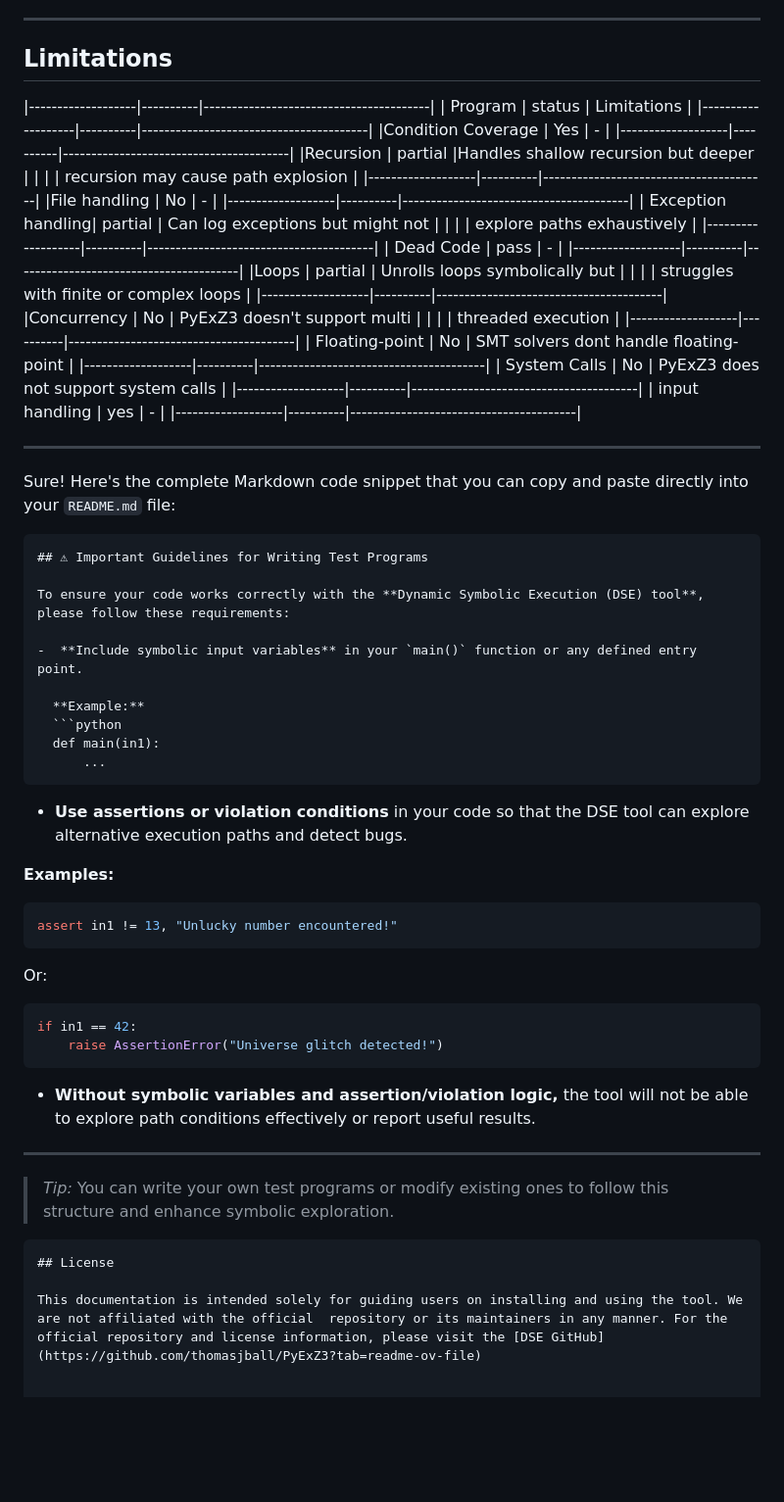
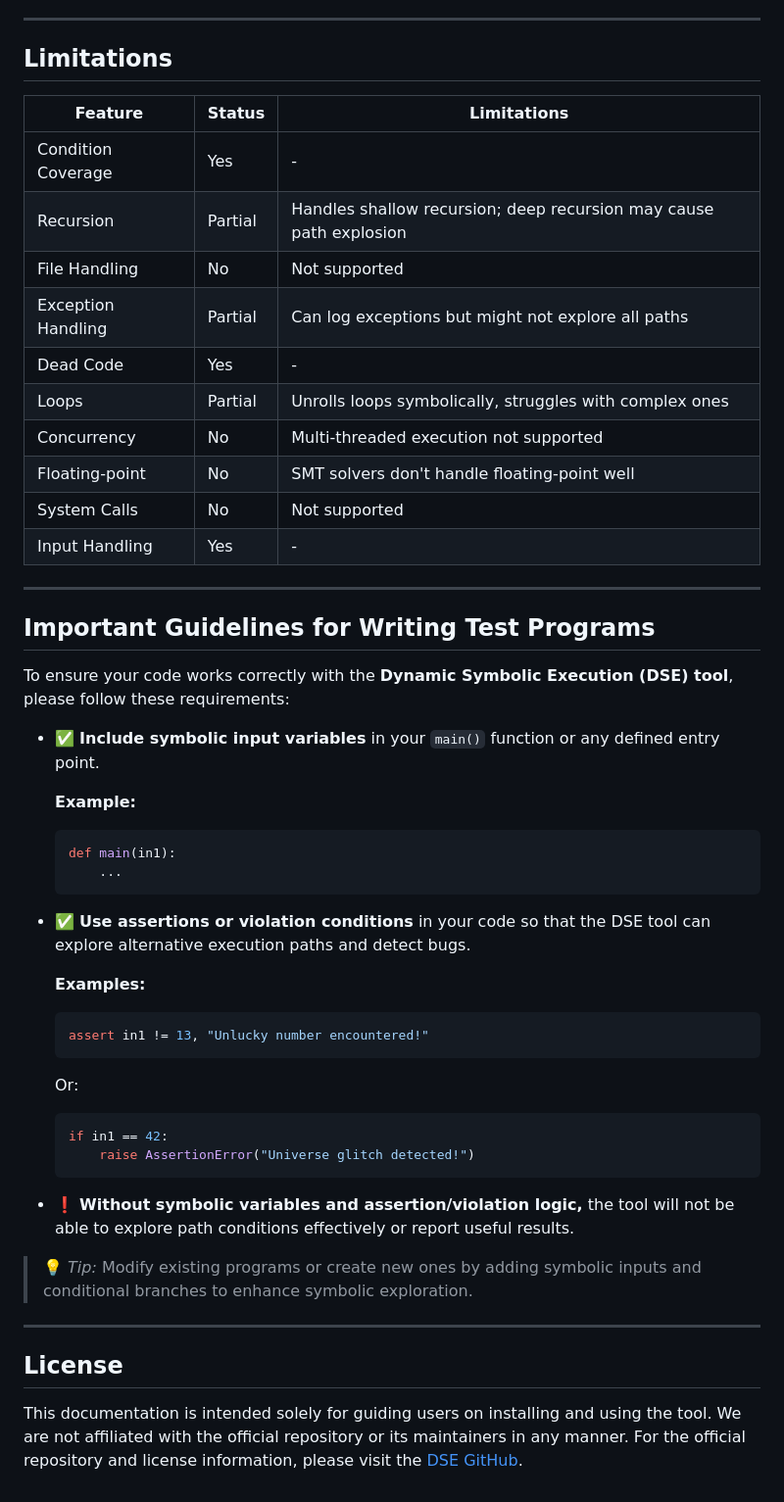
Before and after one commit to 555shivv/tool, a Markdown page: README.md, the part around the change printed below. Shown: that part at 98% size. Drawn GitHub-style; blank space fills up the shorter version.

````diff
--- a/README.md
+++ b/README.md
@@ -145,44 +151,27 @@ If you encounter any issues during the installation, refer to the official docum
 ---
 
 ## Limitations
-|-------------------|----------|----------------------------------------|
-| Program           | status   |   Limitations                          |
-|-------------------|----------|----------------------------------------|
-|Condition Coverage | Yes      | -                                      |
-|-------------------|----------|----------------------------------------|
-|Recursion          | partial  |Handles shallow recursion but deeper    |
-|                   |          |   recursion may cause path explosion   |
-|-------------------|----------|----------------------------------------|
-|File handling      | No       | -                                      |
-|-------------------|----------|----------------------------------------|
-| Exception handling| partial  | Can log exceptions but might not       |
-|                   |          | explore paths exhaustively             |
-|-------------------|----------|----------------------------------------|
-| Dead Code         | pass     | -                                      |
-|-------------------|----------|----------------------------------------|
-|Loops              | partial  | Unrolls loops symbolically but         |
-|                   |          | struggles with finite or complex loops |
-|-------------------|----------|----------------------------------------|
-|Concurrency        | No       | PyExZ3 doesn't support multi           |
-|                   |          |    threaded execution                  |
-|-------------------|----------|----------------------------------------|
-| Floating-point    | No       | SMT solvers dont handle floating-point |
-|-------------------|----------|----------------------------------------|
-| System Calls      | No       | PyExZ3 does not support system calls   |
-|-------------------|----------|----------------------------------------|
-| input handling    | yes      | -                                      |
-|-------------------|----------|----------------------------------------|
 
+| Feature            | Status   | Limitations                                      |
+|-------------------|----------|--------------------------------------------------|
+| Condition Coverage| Yes      | -                                                |
+| Recursion         | Partial  | Handles shallow recursion; deep recursion may cause path explosion |
+| File Handling      | No       | Not supported                                     |
+| Exception Handling | Partial  | Can log exceptions but might not explore all paths |
+| Dead Code         | Yes      | -                                                |
+| Loops             | Partial  | Unrolls loops symbolically, struggles with complex ones |
+| Concurrency       | No       | Multi-threaded execution not supported           |
+| Floating-point    | No       | SMT solvers don't handle floating-point well     |
+| System Calls      | No       | Not supported                                    |
+| Input Handling    | Yes      | -                                                |
 
 ---
-Sure! Here's the complete Markdown code snippet that you can copy and paste directly into your `README.md` file:
 
-```markdown
-## ⚠ Important Guidelines for Writing Test Programs
+## Important Guidelines for Writing Test Programs
 
 To ensure your code works correctly with the **Dynamic Symbolic Execution (DSE) tool**, please follow these requirements:
 
--  **Include symbolic input variables** in your `main()` function or any defined entry point.
+- ✅ **Include symbolic input variables** in your `main()` function or any defined entry point.
 
   **Example:**
   ```python
@@ -190,7 +179,7 @@ To ensure your code works correctly with the **Dynamic Symbolic Execution (DSE)
       ...
   ```
 
--  **Use assertions or violation conditions** in your code so that the DSE tool can explore alternative execution paths and detect bugs.
+- ✅ **Use assertions or violation conditions** in your code so that the DSE tool can explore alternative execution paths and detect bugs.
 
   **Examples:**
   ```python
@@ -203,12 +192,12 @@ To ensure your code works correctly with the **Dynamic Symbolic Execution (DSE)
       raise AssertionError("Universe glitch detected!")
   ```
 
--  **Without symbolic variables and assertion/violation logic,** the tool will not be able to explore path conditions effectively or report useful results.
+- ❗ **Without symbolic variables and assertion/violation logic,** the tool will not be able to explore path conditions effectively or report useful results.
+
+> 💡 *Tip:* Modify existing programs or create new ones by adding symbolic inputs and conditional branches to enhance symbolic exploration.
 
 ---
 
->  *Tip:* You can write your own test programs or modify existing ones to follow this structure and enhance symbolic exploration.
-```
 ## License
 
-This documentation is intended solely for guiding users on installing and using the tool. We are not affiliated with the official  repository or its maintainers in any manner. For the official repository and license information, please visit the [DSE GitHub](https://github.com/thomasjball/PyExZ3?tab=readme-ov-file)
+This documentation is intended solely for guiding users on installing and using the tool. We are not affiliated with the official repository or its maintainers in any manner. For the official repository and license information, please visit the [DSE GitHub](https://github.com/thomasjball/PyExZ3?tab=readme-ov-file).
````
Also changed, not shown: other parts of README.md (+43 -37 lines).
